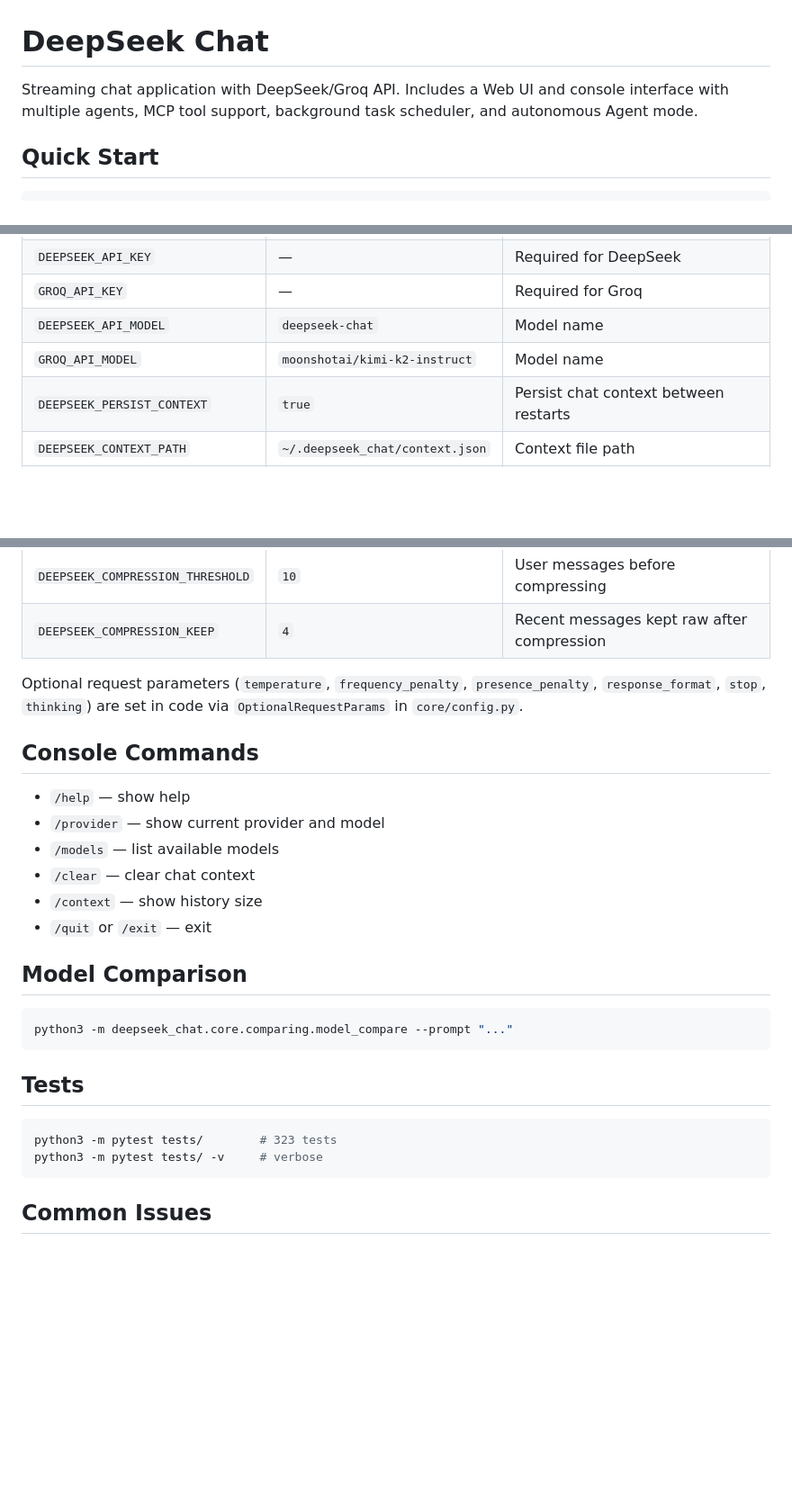
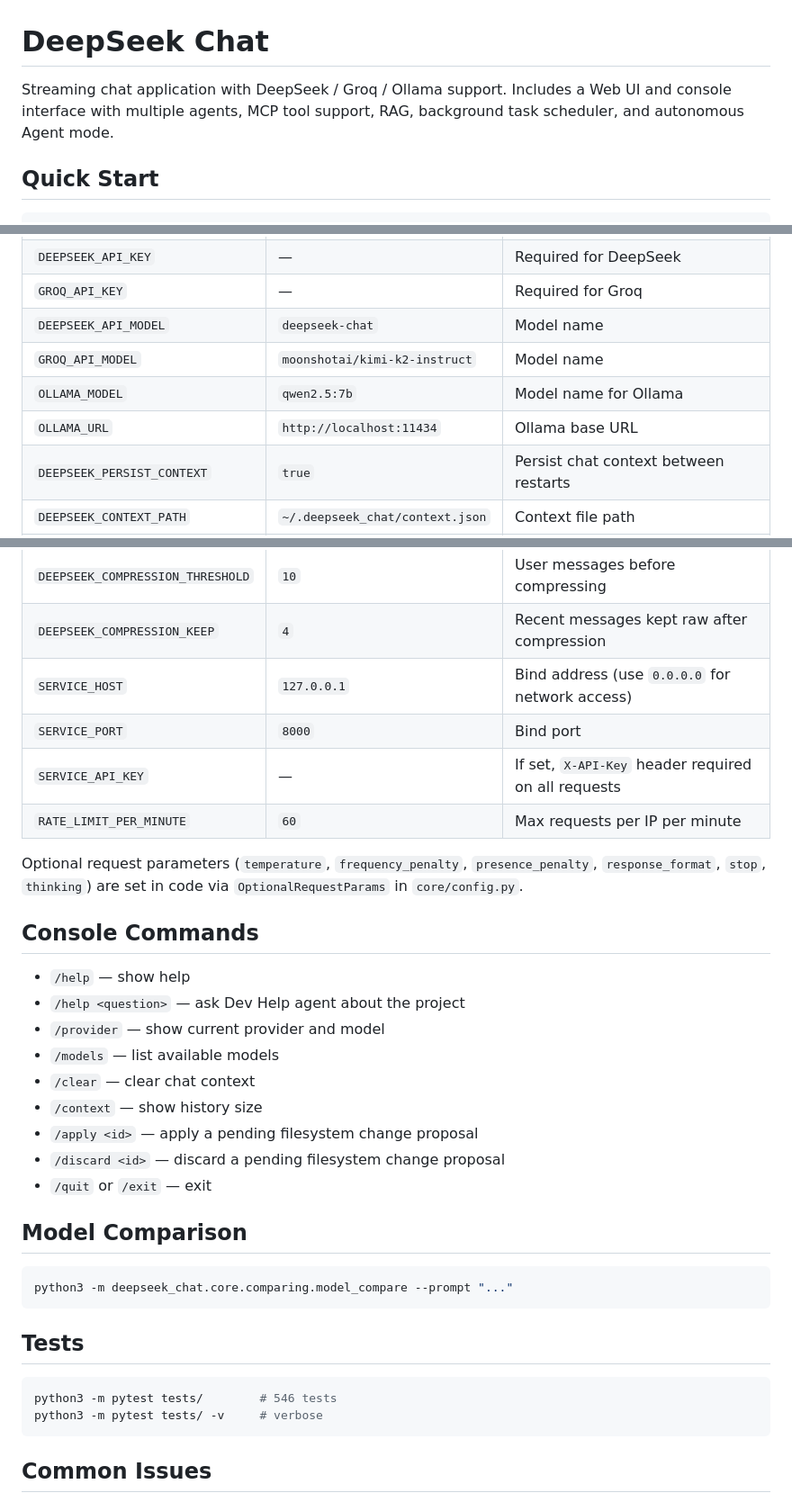
Before and after one commit to okdiman/deepseek-console-app, a Markdown page: README.md, 3 parts joined by grey strips. Shown at 90% size. GitHub-like rendering; blank space fills up the shorter version.

````diff
--- a/README.md
+++ b/README.md
@@ -1,6 +1,6 @@
 # DeepSeek Chat
 
-Streaming chat application with DeepSeek/Groq API. Includes a Web UI and console interface with multiple agents, MCP tool support, background task scheduler, and autonomous Agent mode.
+Streaming chat application with DeepSeek / Groq / Ollama support. Includes a Web UI and console interface with multiple agents, MCP tool support, RAG, background task scheduler, and autonomous Agent mode.
 
 ## Quick Start
 
@@ -114,6 +123,8 @@ docs/
 | `GROQ_API_KEY` | — | Required for Groq |
 | `DEEPSEEK_API_MODEL` | `deepseek-chat` | Model name |
 | `GROQ_API_MODEL` | `moonshotai/kimi-k2-instruct` | Model name |
+| `OLLAMA_MODEL` | `qwen2.5:7b` | Model name for Ollama |
+| `OLLAMA_URL` | `http://localhost:11434` | Ollama base URL |
 | `DEEPSEEK_PERSIST_CONTEXT` | `true` | Persist chat context between restarts |
 | `DEEPSEEK_CONTEXT_PATH` | `~/.deepseek_chat/context.json` | Context file path |
 | `DEEPSEEK_WEB_CONTEXT_PATH` | — | Override context path for Web UI |
@@ -121,16 +132,23 @@ docs/
 | `DEEPSEEK_COMPRESSION_ENABLED` | `false` | Enable context compression |
 | `DEEPSEEK_COMPRESSION_THRESHOLD` | `10` | User messages before compressing |
 | `DEEPSEEK_COMPRESSION_KEEP` | `4` | Recent messages kept raw after compression |
+| `SERVICE_HOST` | `127.0.0.1` | Bind address (use `0.0.0.0` for network access) |
+| `SERVICE_PORT` | `8000` | Bind port |
+| `SERVICE_API_KEY` | — | If set, `X-API-Key` header required on all requests |
+| `RATE_LIMIT_PER_MINUTE` | `60` | Max requests per IP per minute |
 
 Optional request parameters (`temperature`, `frequency_penalty`, `presence_penalty`, `response_format`, `stop`, `thinking`) are set in code via `OptionalRequestParams` in `core/config.py`.
 
 ## Console Commands
 
 - `/help` — show help
+- `/help <question>` — ask Dev Help agent about the project
 - `/provider` — show current provider and model
 - `/models` — list available models
 - `/clear` — clear chat context
 - `/context` — show history size
+- `/apply <id>` — apply a pending filesystem change proposal
+- `/discard <id>` — discard a pending filesystem change proposal
 - `/quit` or `/exit` — exit
 
 ## Model Comparison
@@ -142,7 +160,7 @@ python3 -m deepseek_chat.core.comparing.model_compare --prompt "..."
 ## Tests
 
 ```shell
-python3 -m pytest tests/        # 323 tests
+python3 -m pytest tests/        # 546 tests
 python3 -m pytest tests/ -v     # verbose
 ```
 
````
Also changed, not shown: other parts of README.md (+22 -13 lines).
